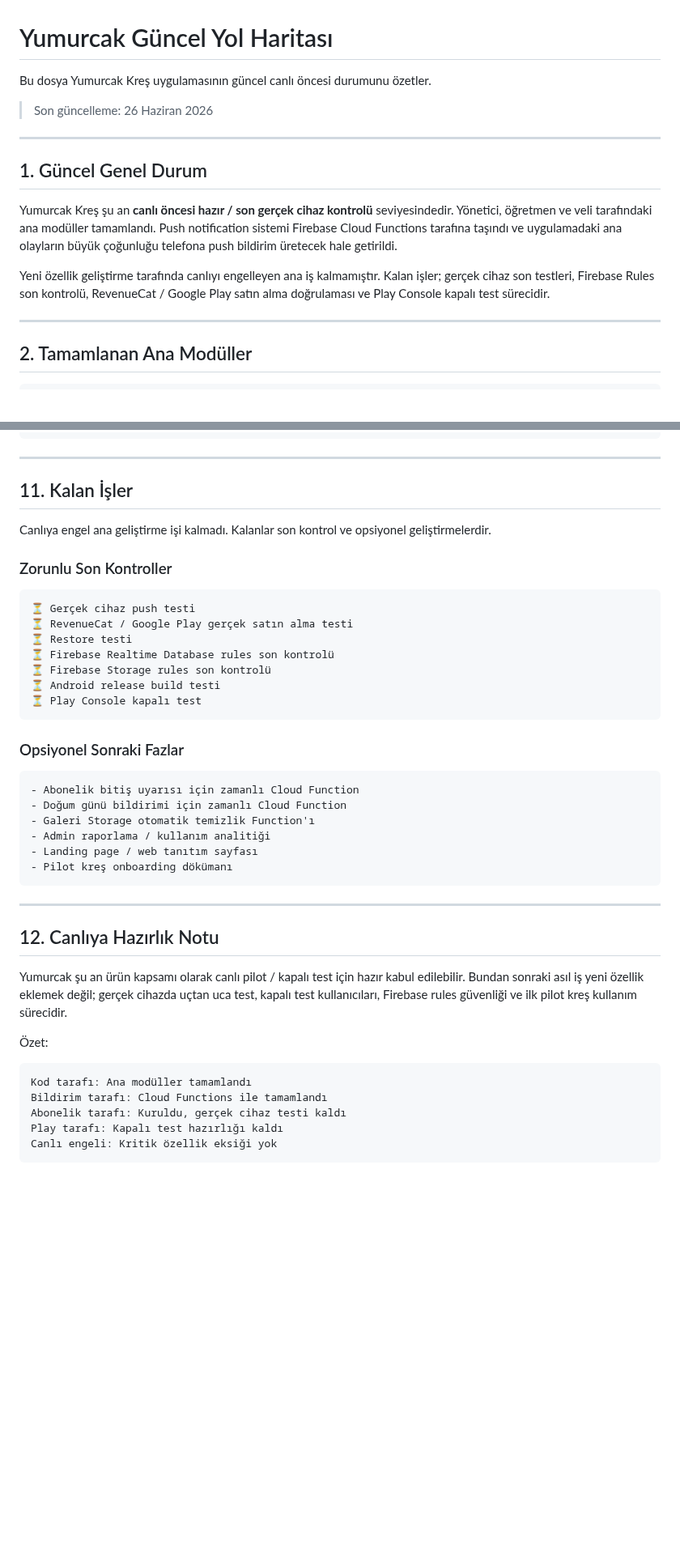
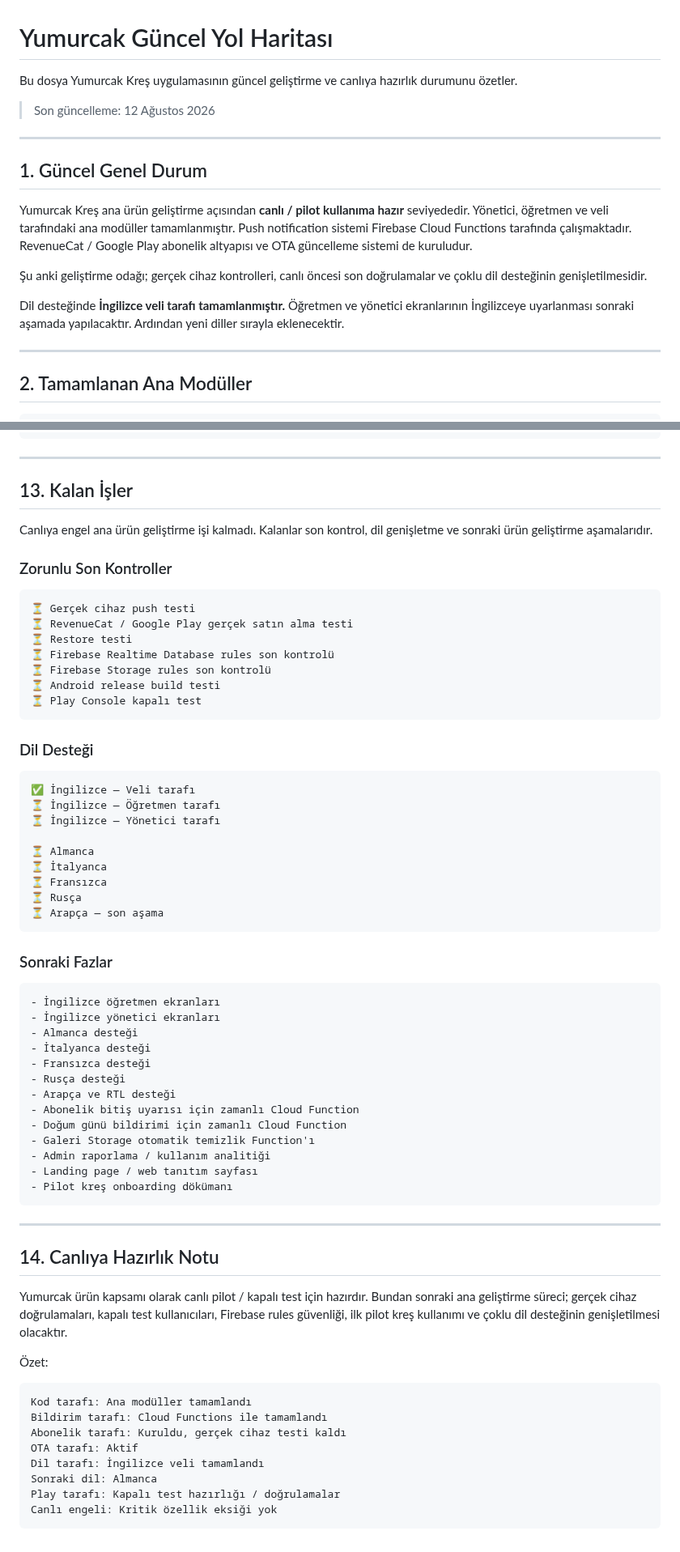
Before and after one commit to furukcell/Yumurcak-app, a Markdown page: YUMURCAK_YOL_HARITASI.md, 2 parts joined by grey strips. Shown at 81% size. Drawn GitHub-style; blank space fills up the shorter version.

````diff
--- a/YUMURCAK_YOL_HARITASI.md
+++ b/YUMURCAK_YOL_HARITASI.md
@@ -1,16 +1,18 @@
 # Yumurcak Güncel Yol Haritası
 
-Bu dosya Yumurcak Kreş uygulamasının güncel canlı öncesi durumunu özetler.
+Bu dosya Yumurcak Kreş uygulamasının güncel geliştirme ve canlıya hazırlık durumunu özetler.
 
-> Son güncelleme: 26 Haziran 2026
+> Son güncelleme: 12 Ağustos 2026
 
 ---
 
 ## 1. Güncel Genel Durum
 
-Yumurcak Kreş şu an **canlı öncesi hazır / son gerçek cihaz kontrolü** seviyesindedir. Yönetici, öğretmen ve veli tarafındaki ana modüller tamamlandı. Push notification sistemi Firebase Cloud Functions tarafına taşındı ve uygulamadaki ana olayların büyük çoğunluğu telefona push bildirim üretecek hale getirildi.
+Yumurcak Kreş ana ürün geliştirme açısından **canlı / pilot kullanıma hazır** seviyededir. Yönetici, öğretmen ve veli tarafındaki ana modüller tamamlanmıştır. Push notification sistemi Firebase Cloud Functions tarafında çalışmaktadır. RevenueCat / Google Play abonelik altyapısı ve OTA güncelleme sistemi de kuruludur.
 
-Yeni özellik geliştirme tarafında canlıyı engelleyen ana iş kalmamıştır. Kalan işler; gerçek cihaz son testleri, Firebase Rules son kontrolü, RevenueCat / Google Play satın alma doğrulaması ve Play Console kapalı test sürecidir.
+Şu anki geliştirme odağı; gerçek cihaz kontrolleri, canlı öncesi son doğrulamalar ve çoklu dil desteğinin genişletilmesidir.
+
+Dil desteğinde **İngilizce veli tarafı tamamlanmıştır.** Öğretmen ve yönetici ekranlarının İngilizceye uyarlanması sonraki aşamada yapılacaktır. Ardından yeni diller sırayla eklenecektir.
 
 ---
 
@@ -335,9 +385,9 @@ Son kontrol:
 
 ---
 
-## 11. Kalan İşler
+## 13. Kalan İşler
 
-Canlıya engel ana geliştirme işi kalmadı. Kalanlar son kontrol ve opsiyonel geliştirmelerdir.
+Canlıya engel ana ürün geliştirme işi kalmadı. Kalanlar son kontrol, dil genişletme ve sonraki ürün geliştirme aşamalarıdır.
 
 ### Zorunlu Son Kontroller
 
@@ -351,9 +401,30 @@ Canlıya engel ana geliştirme işi kalmadı. Kalanlar son kontrol ve opsiyonel
 ⏳ Play Console kapalı test
 ```
 
-### Opsiyonel Sonraki Fazlar
+### Dil Desteği
 
 ```txt
+✅ İngilizce — Veli tarafı
+⏳ İngilizce — Öğretmen tarafı
+⏳ İngilizce — Yönetici tarafı
+
+⏳ Almanca
+⏳ İtalyanca
+⏳ Fransızca
+⏳ Rusça
+⏳ Arapça — son aşama
+```
+
+### Sonraki Fazlar
+
+```txt
+- İngilizce öğretmen ekranları
+- İngilizce yönetici ekranları
+- Almanca desteği
+- İtalyanca desteği
+- Fransızca desteği
+- Rusça desteği
+- Arapça ve RTL desteği
 - Abonelik bitiş uyarısı için zamanlı Cloud Function
 - Doğum günü bildirimi için zamanlı Cloud Function
 - Galeri Storage otomatik temizlik Function'ı
@@ -364,9 +435,9 @@ Canlıya engel ana geliştirme işi kalmadı. Kalanlar son kontrol ve opsiyonel
 
 ---
 
-## 12. Canlıya Hazırlık Notu
+## 14. Canlıya Hazırlık Notu
 
-Yumurcak şu an ürün kapsamı olarak canlı pilot / kapalı test için hazır kabul edilebilir. Bundan sonraki asıl iş yeni özellik eklemek değil; gerçek cihazda uçtan uca test, kapalı test kullanıcıları, Firebase rules güvenliği ve ilk pilot kreş kullanım sürecidir.
+Yumurcak ürün kapsamı olarak canlı pilot / kapalı test için hazırdır. Bundan sonraki ana geliştirme süreci; gerçek cihaz doğrulamaları, kapalı test kullanıcıları, Firebase rules güvenliği, ilk pilot kreş kullanımı ve çoklu dil desteğinin genişletilmesi olacaktır.
 
 Özet:
 
@@ -374,6 +445,9 @@ Yumurcak şu an ürün kapsamı olarak canlı pilot / kapalı test için hazır
 Kod tarafı: Ana modüller tamamlandı
 Bildirim tarafı: Cloud Functions ile tamamlandı
 Abonelik tarafı: Kuruldu, gerçek cihaz testi kaldı
-Play tarafı: Kapalı test hazırlığı kaldı
+OTA tarafı: Aktif
+Dil tarafı: İngilizce veli tamamlandı
+Sonraki dil: Almanca
+Play tarafı: Kapalı test hazırlığı / doğrulamalar
 Canlı engeli: Kritik özellik eksiği yok
 ```
````
Also changed, not shown: other parts of YUMURCAK_YOL_HARITASI.md (+81 -33 lines).
